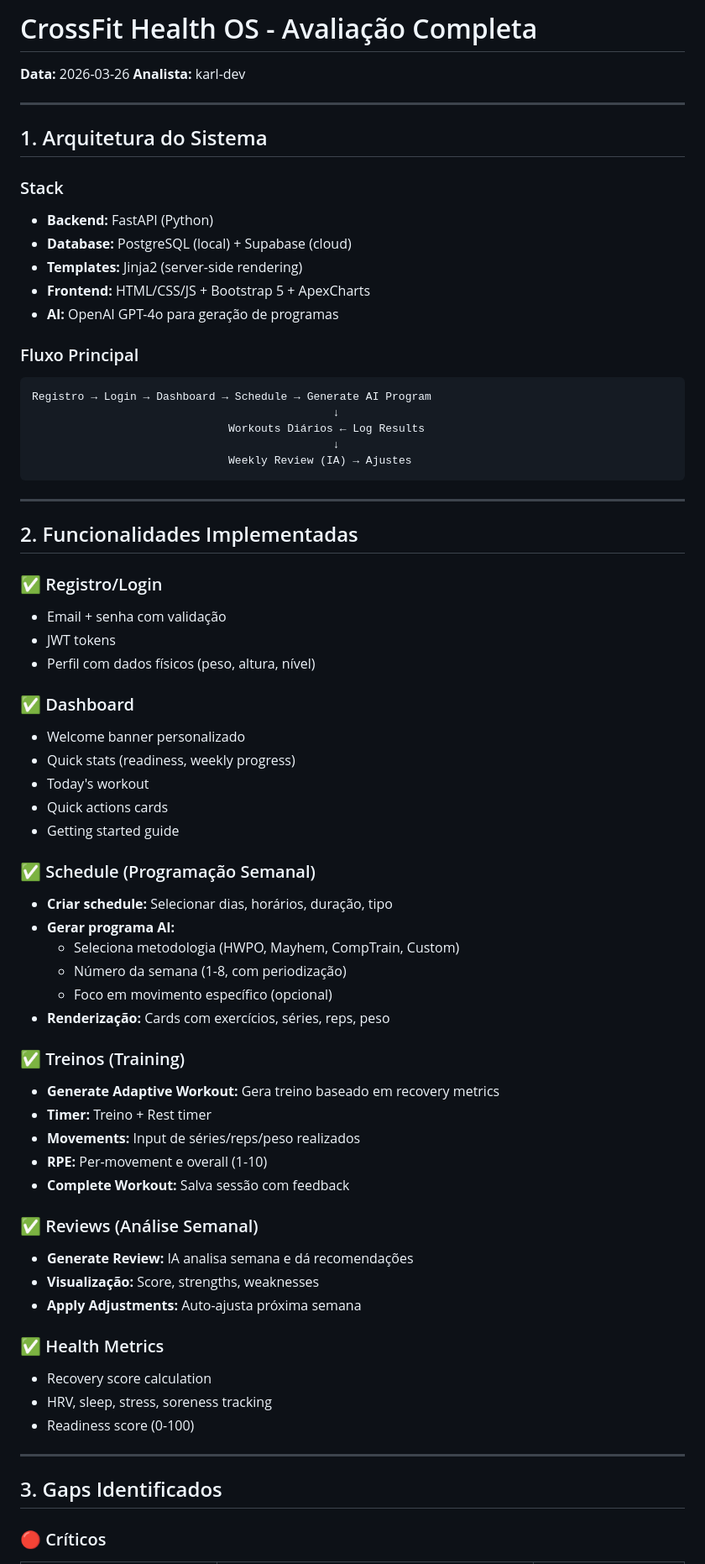
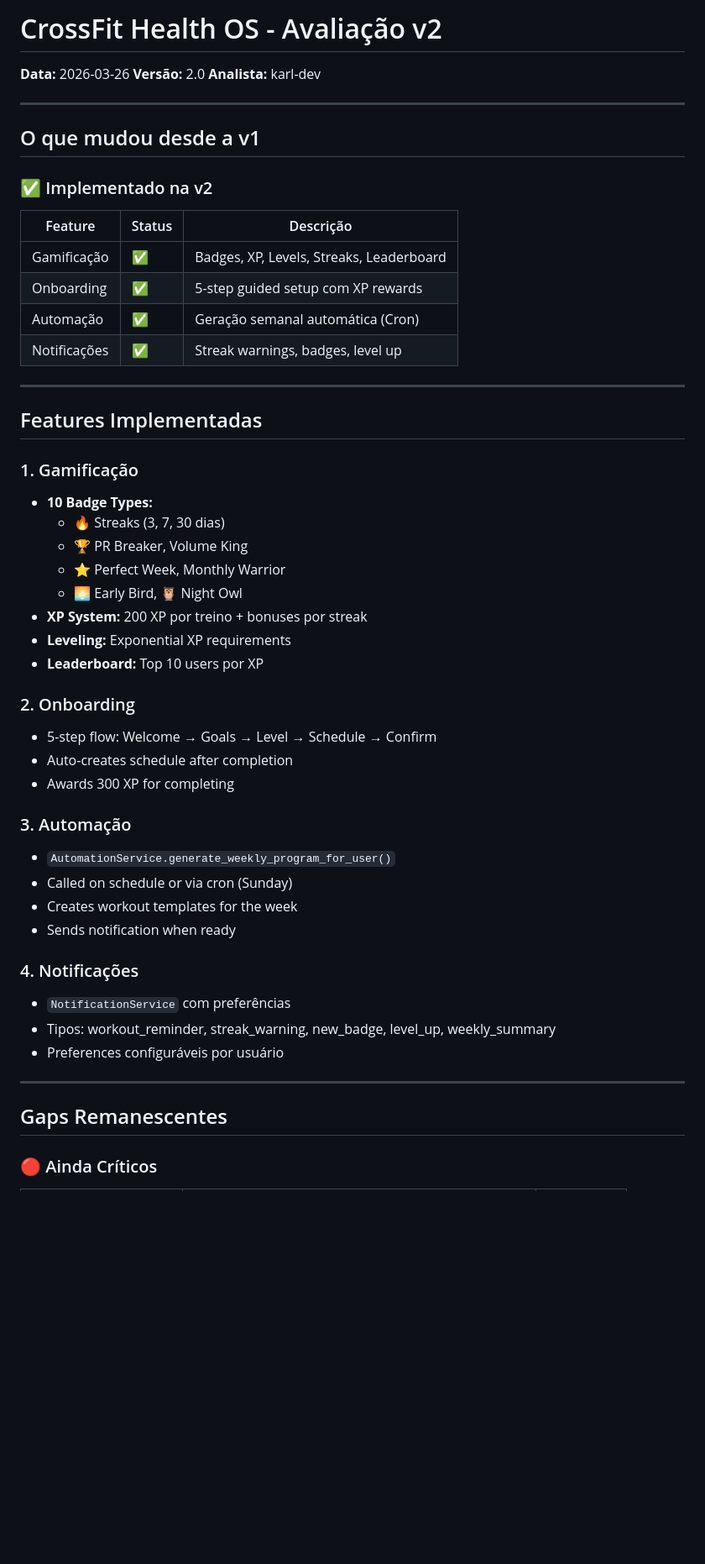
Before and after one commit to rehoboam-karl/crossfit-health-os, a Markdown page: EVALUATION.md, the part around one of its changes. Shown at 84% size. Drawn GitHub-style; blank space fills up the shorter version.

Commit message:
Update evaluation to v2 with new features status

````diff
--- a/EVALUATION.md
+++ b/EVALUATION.md
@@ -1,72 +1,55 @@
-# CrossFit Health OS - Avaliação Completa
+# CrossFit Health OS - Avaliação v2
 
 **Data:** 2026-03-26
+**Versão:** 2.0
 **Analista:** karl-dev
 
 ---
 
-## 1. Arquitetura do Sistema
+## O que mudou desde a v1
 
-### Stack
-- **Backend:** FastAPI (Python)
-- **Database:** PostgreSQL (local) + Supabase (cloud)
-- **Templates:** Jinja2 (server-side rendering)
-- **Frontend:** HTML/CSS/JS + Bootstrap 5 + ApexCharts
-- **AI:** OpenAI GPT-4o para geração de programas
+### ✅ Implementado na v2
 
-### Fluxo Principal
-```
-Registro → Login → Dashboard → Schedule → Generate AI Program
-                                              ↓
-                              Workouts Diários ← Log Results
-                                              ↓
-                              Weekly Review (IA) → Ajustes
-```
+| Feature | Status | Descrição |
+|---------|--------|-----------|
+| Gamificação | ✅ | Badges, XP, Levels, Streaks, Leaderboard |
+| Onboarding | ✅ | 5-step guided setup com XP rewards |
+| Automação | ✅ | Geração semanal automática (Cron) |
+| Notificações | ✅ | Streak warnings, badges, level up |
 
 ---
 
-## 2. Funcionalidades Implementadas
+## Features Implementadas
 
-### ✅ Registro/Login
-- Email + senha com validação
-- JWT tokens
-- Perfil com dados físicos (peso, altura, nível)
+### 1. Gamificação
+- **10 Badge Types:**
+  - 🔥 Streaks (3, 7, 30 dias)
+  - 🏆 PR Breaker, Volume King
+  - ⭐ Perfect Week, Monthly Warrior
+  - 🌅 Early Bird, 🦉 Night Owl
+- **XP System:** 200 XP por treino + bonuses por streak
+- **Leveling:** Exponential XP requirements
+- **Leaderboard:** Top 10 users por XP
 
-### ✅ Dashboard
-- Welcome banner personalizado
-- Quick stats (readiness, weekly progress)
-- Today's workout
-- Quick actions cards
-- Getting started guide
+### 2. Onboarding
+- 5-step flow: Welcome → Goals → Level → Schedule → Confirm
+- Auto-creates schedule after completion
+- Awards 300 XP for completing
 
-### ✅ Schedule (Programação Semanal)
-- **Criar schedule:** Selecionar dias, horários, duração, tipo
-- **Gerar programa AI:**
-  - Seleciona metodologia (HWPO, Mayhem, CompTrain, Custom)
-  - Número da semana (1-8, com periodização)
-  - Foco em movimento específico (opcional)
-- **Renderização:** Cards com exercícios, séries, reps, peso
+### 3. Automação
+- `AutomationService.generate_weekly_program_for_user()`
+- Called on schedule or via cron (Sunday)
+- Creates workout templates for the week
+- Sends notification when ready
 
-### ✅ Treinos (Training)
-- **Generate Adaptive Workout:** Gera treino baseado em recovery metrics
-- **Timer:** Treino + Rest timer
-- **Movements:** Input de séries/reps/peso realizados
-- **RPE:** Per-movement e overall (1-10)
-- **Complete Workout:** Salva sessão com feedback
-
-### ✅ Reviews (Análise Semanal)
-- **Generate Review:** IA analisa semana e dá recomendações
-- **Visualização:** Score, strengths, weaknesses
-- **Apply Adjustments:** Auto-ajusta próxima semana
-
-### ✅ Health Metrics
-- Recovery score calculation
-- HRV, sleep, stress, soreness tracking
-- Readiness score (0-100)
+### 4. Notificações
+- `NotificationService` com preferências
+- Tipos: workout_reminder, streak_warning, new_badge, level_up, weekly_summary
+- Preferences configuráveis por usuário
 
 ---
 
-## 3. Gaps Identificados
+## Gaps Remanescentes
 
-### 🔴 Críticos
+### 🔴 Ainda Críticos
 
````
Also changed, not shown: other parts of EVALUATION.md (+81 -108 lines).
